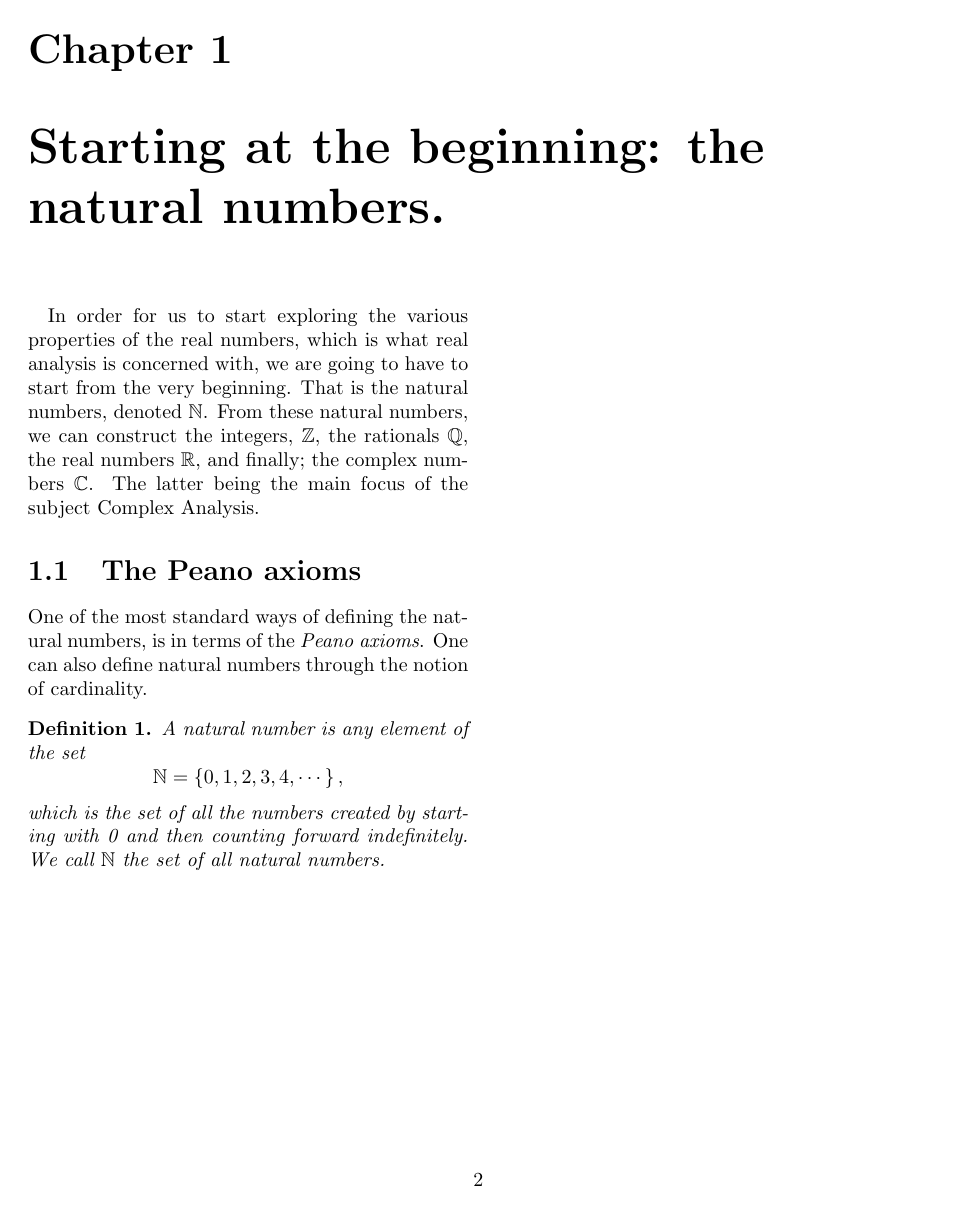
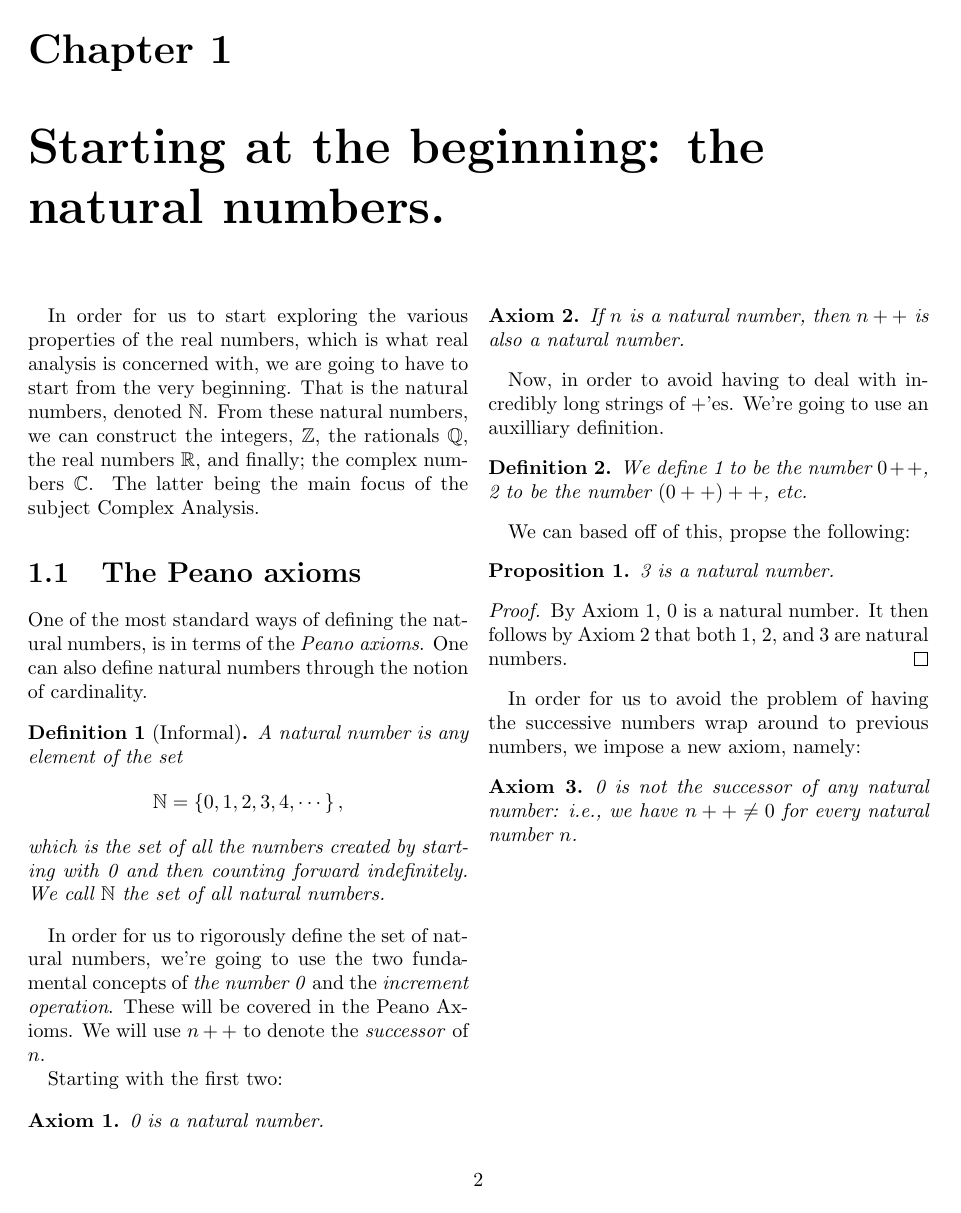
Before and after one commit to BasketaksSjargong/MAT2400, a LaTeX document (analysis_1/notes.tex): page 2 of 2. Compiled offline with pdfLaTeX.

Commit message:
More axioms

```diff
--- a/analysis_1/notes.tex
+++ b/analysis_1/notes.tex
@@ -9,6 +9,8 @@
 \usepackage[]{amssymb}
 
 \newtheorem{defn}{Definition}
+\newtheorem{axm}{Axiom}
+\newtheorem{prp}{Proposition}
 
 \title{
   \textsc{University of Oslo} \\
@@ -62,7 +64,7 @@ One of the most standard ways of defining the natural numbers, is in terms of
 the \textit{Peano axioms}. One can also define natural numbers through the
 notion of cardinality.
 
-\begin{defn}
+\begin{defn}[Informal]
   A \textit{natural number} is any element of the set
   \begin{equation}
     \notag
@@ -73,4 +75,38 @@ notion of cardinality.
   natural numbers}.
 \end{defn}
 
+In order for us to rigorously define the set of natural numbers, we're going to
+use the two fundamental concepts of \textit{the number 0} and the
+\textit{increment operation}.  These will be covered in the Peano Axioms.
+We will use $n++$ to denote the \textit{successor} of $n$.
+
+Starting with the first two:
+\begin{axm}
+  0 is a natural number.
+\end{axm}
+\begin{axm}
+  If $n$ is a natural number, then $n++$ is also a natural number.
+\end{axm}
+
+Now, in order to avoid having to deal with incredibly long strings of $+$'es. We're going to use an auxilliary definition.
+\begin{defn}
+  We define 1 to be the number $0++$, 2 to be the number $(0++)++$, etc.
+\end{defn}
+We can based off of this, propse the following:
+
+\begin{prp}
+  3 is a natural number.
+\end{prp}
+\begin{proof}
+  By Axiom 1, 0 is a natural number.
+  It then follows by Axiom 2 that both 1, 2, and 3 are natural numbers.
+\end{proof}
+
+In order for us to avoid the problem of having the successive numbers wrap
+around to previous numbers, we impose a new axiom, namely:
+
+\begin{axm}
+  0 is not the successor of any natural number: i.e., we have $n++ \neq 0$ for
+  every natural number $n$.
+\end{axm}
 \end{document}
```
Also changed, not shown: analysis_1/notes.pdf, 1 other file.
